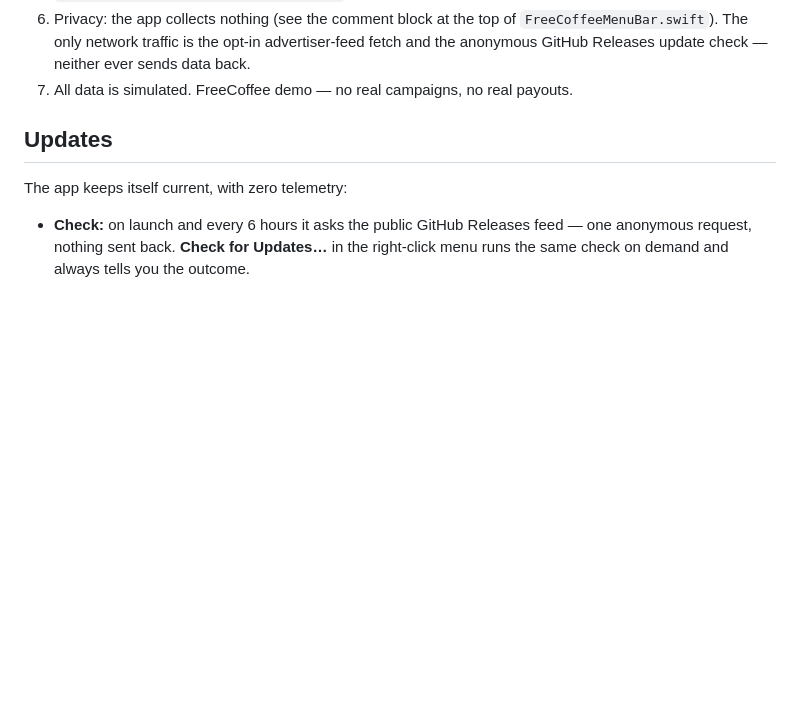
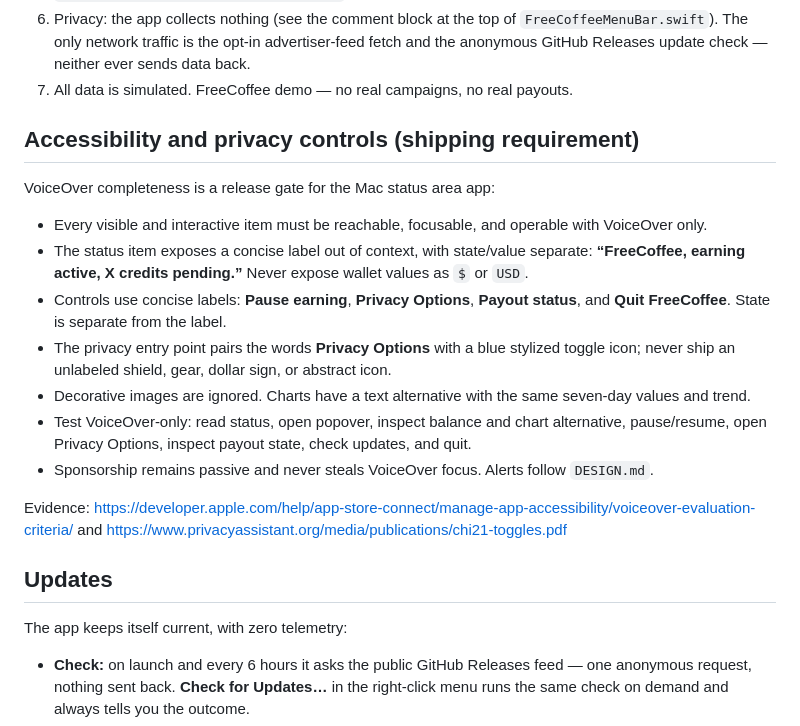
Before and after one commit to ayodhyamohanthy/freecoffee-dist, a Markdown page: app/Info-howto.md, the part around the change. Drawn GitHub-style; blank space fills up the shorter version.

```diff
--- a/app/Info-howto.md
+++ b/app/Info-howto.md
@@ -62,6 +62,20 @@ The Mac status area chip itself is always an ad slot, never a dead end:
    The only network traffic is the opt-in advertiser-feed fetch and the anonymous GitHub Releases
    update check — neither ever sends data back.
 7. All data is simulated. FreeCoffee demo — no real campaigns, no real payouts.
+
+## Accessibility and privacy controls (shipping requirement)
+
+VoiceOver completeness is a release gate for the Mac status area app:
+
+- Every visible and interactive item must be reachable, focusable, and operable with VoiceOver only.
+- The status item exposes a concise label out of context, with state/value separate: **“FreeCoffee, earning active, X credits pending.”** Never expose wallet values as `$` or `USD`.
+- Controls use concise labels: **Pause earning**, **Privacy Options**, **Payout status**, and **Quit FreeCoffee**. State is separate from the label.
+- The privacy entry point pairs the words **Privacy Options** with a blue stylized toggle icon; never ship an unlabeled shield, gear, dollar sign, or abstract icon.
+- Decorative images are ignored. Charts have a text alternative with the same seven-day values and trend.
+- Test VoiceOver-only: read status, open popover, inspect balance and chart alternative, pause/resume, open Privacy Options, inspect payout state, check updates, and quit.
+- Sponsorship remains passive and never steals VoiceOver focus. Alerts follow `DESIGN.md`.
+
+Evidence: https://developer.apple.com/help/app-store-connect/manage-app-accessibility/voiceover-evaluation-criteria/ and https://www.privacyassistant.org/media/publications/chi21-toggles.pdf
 
 ## Updates
 
```
